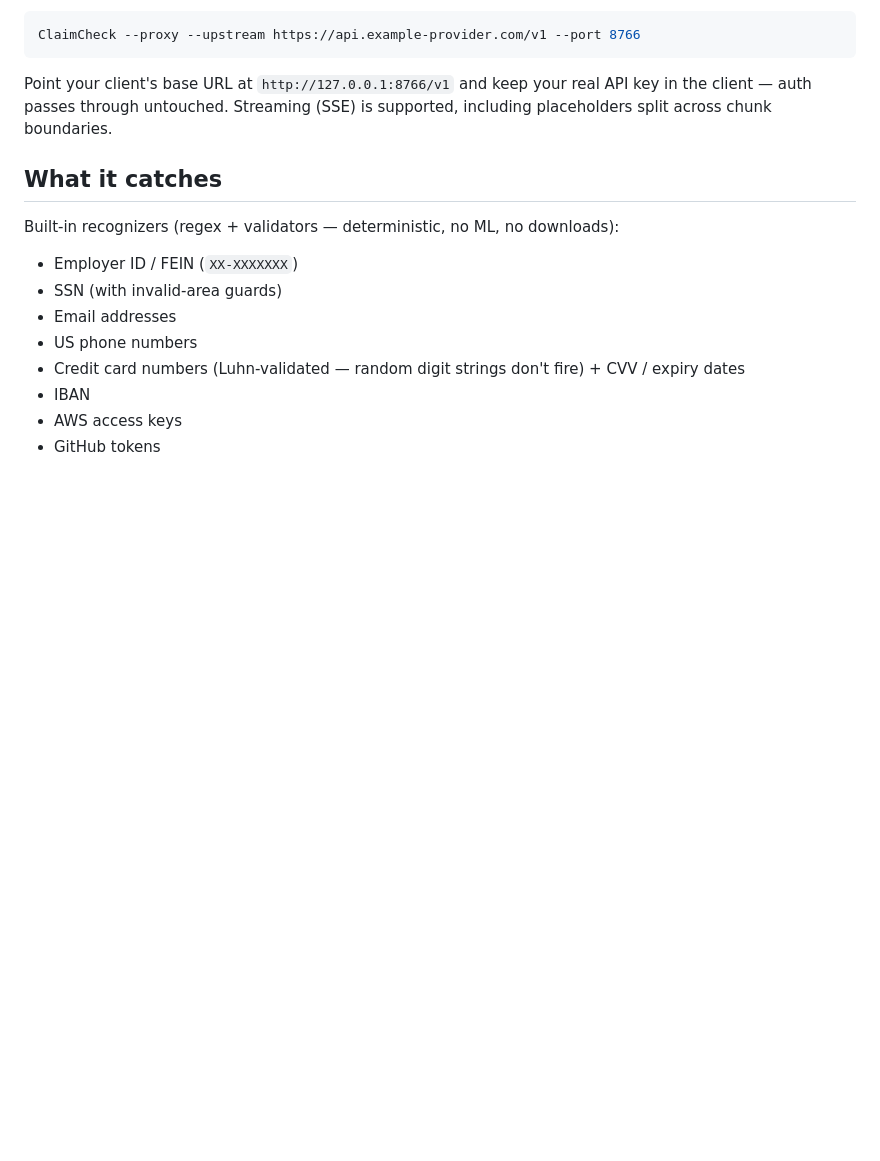
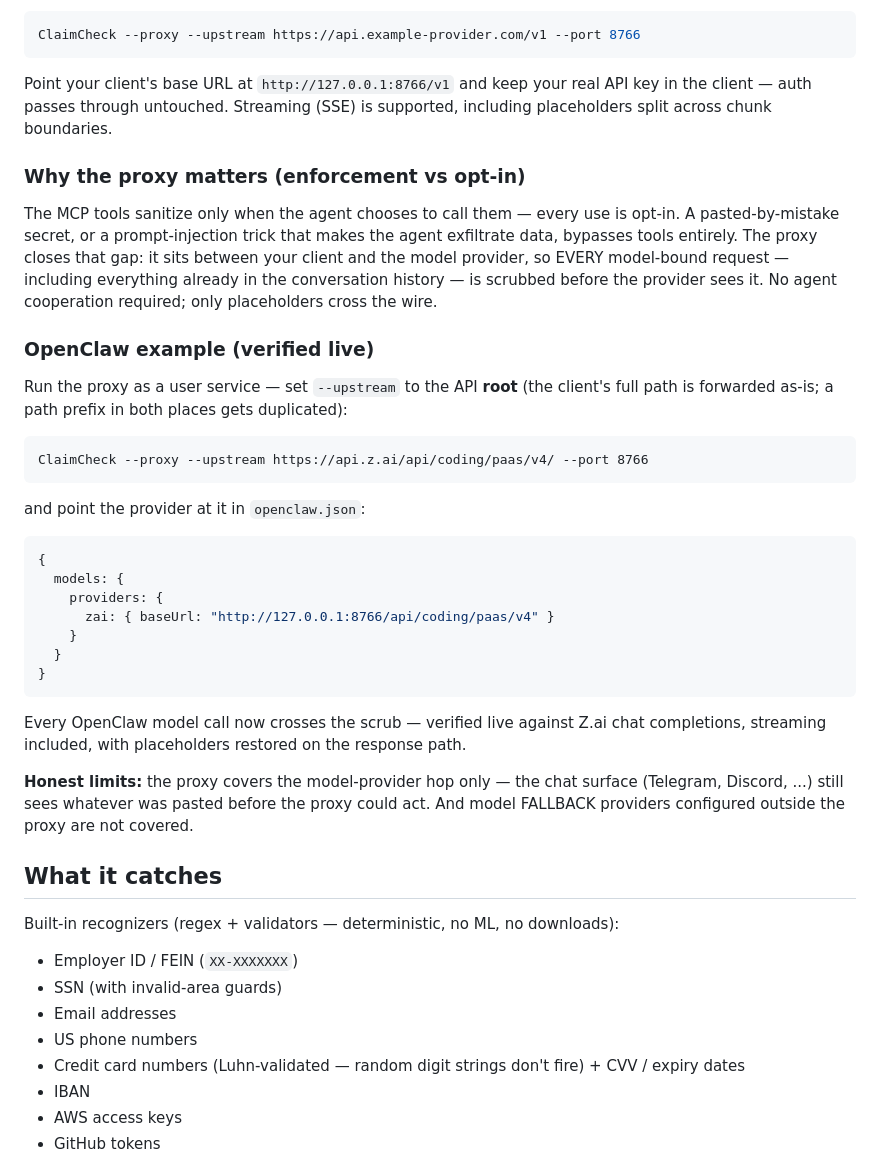
Before and after one commit to saasclawai-org/ClaimCheck, a Markdown page: README.md, the part around the change. GitHub-like rendering; blank space fills up the shorter version.

Commit message:
Docs: proxy enforcement-vs-opt-in rationale, verified OpenClaw wiring, honest limits

````diff
--- a/README.md
+++ b/README.md
@@ -146,6 +146,41 @@ Point your client's base URL at `http://127.0.0.1:8766/v1` and keep your real AP
 client — auth passes through untouched. Streaming (SSE) is supported, including placeholders
 split across chunk boundaries.
 
+### Why the proxy matters (enforcement vs opt-in)
+
+The MCP tools sanitize only when the agent chooses to call them — every use is opt-in.
+A pasted-by-mistake secret, or a prompt-injection trick that makes the agent exfiltrate
+data, bypasses tools entirely. The proxy closes that gap: it sits between your client and
+the model provider, so EVERY model-bound request — including everything already in the
+conversation history — is scrubbed before the provider sees it. No agent cooperation
+required; only placeholders cross the wire.
+
+### OpenClaw example (verified live)
+
+Run the proxy as a user service — set `--upstream` to the API **root** (the client's full
+path is forwarded as-is; a path prefix in both places gets duplicated):
+
+    ClaimCheck --proxy --upstream https://api.z.ai/api/coding/paas/v4/ --port 8766
+
+and point the provider at it in `openclaw.json`:
+
+```json5
+{
+  models: {
+    providers: {
+      zai: { baseUrl: "http://127.0.0.1:8766/api/coding/paas/v4" }
+    }
+  }
+}
+```
+
+Every OpenClaw model call now crosses the scrub — verified live against Z.ai chat
+completions, streaming included, with placeholders restored on the response path.
+
+**Honest limits:** the proxy covers the model-provider hop only — the chat surface
+(Telegram, Discord, ...) still sees whatever was pasted before the proxy could act. And
+model FALLBACK providers configured outside the proxy are not covered.
+
 ## What it catches
 
 Built-in recognizers (regex + validators — deterministic, no ML, no downloads):
````
Also changed, not shown: llms-install.md (+3 -0 lines).
